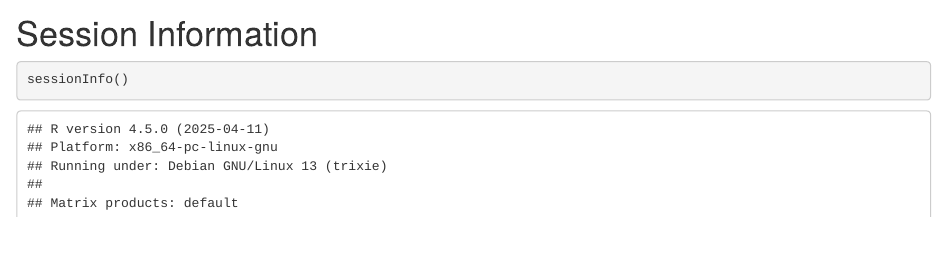
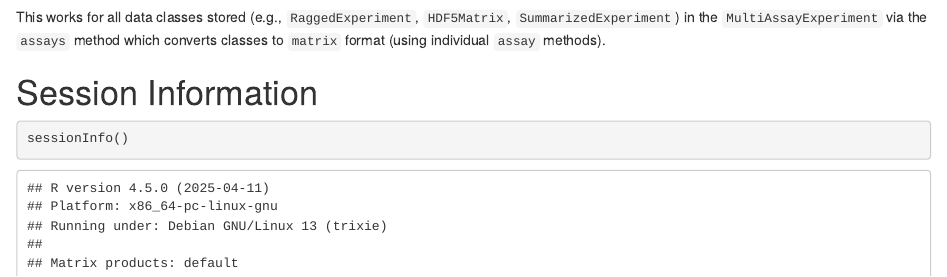
Before and after one commit to waldronlab/curatedTCGAData, an R Markdown document (vignettes/curatedTCGAData.Rmd): the page in a window 1100 px wide, from 2390 px down before the commit and from 2380 px down after it. Rendered offline with R 4.5, knitr and Pandoc, with nearby package versions; drawn as R Markdown's standard HTML page in place of the format the file asks for; some code elsewhere in the file could not run offline.

Commit message:
include blurb about export of classes

````diff
--- a/vignettes/curatedTCGAData.Rmd
+++ b/vignettes/curatedTCGAData.Rmd
@@ -141,6 +141,10 @@ if (!dir.exists(tempd))
 exportClass(accmae, dir = tempd, fmt = "csv", ext = ".csv")
 ```
 
+This works for all data classes stored (e.g., `RaggedExperiment`, `HDF5Matrix`,
+`SummarizedExperiment`) in the `MultiAssayExperiment` via the `assays` method
+which converts classes to `matrix` format (using individual `assay` methods).
+
 # Session Information
 
 ```{r}
````
Also changed, not shown: 1 other file.
